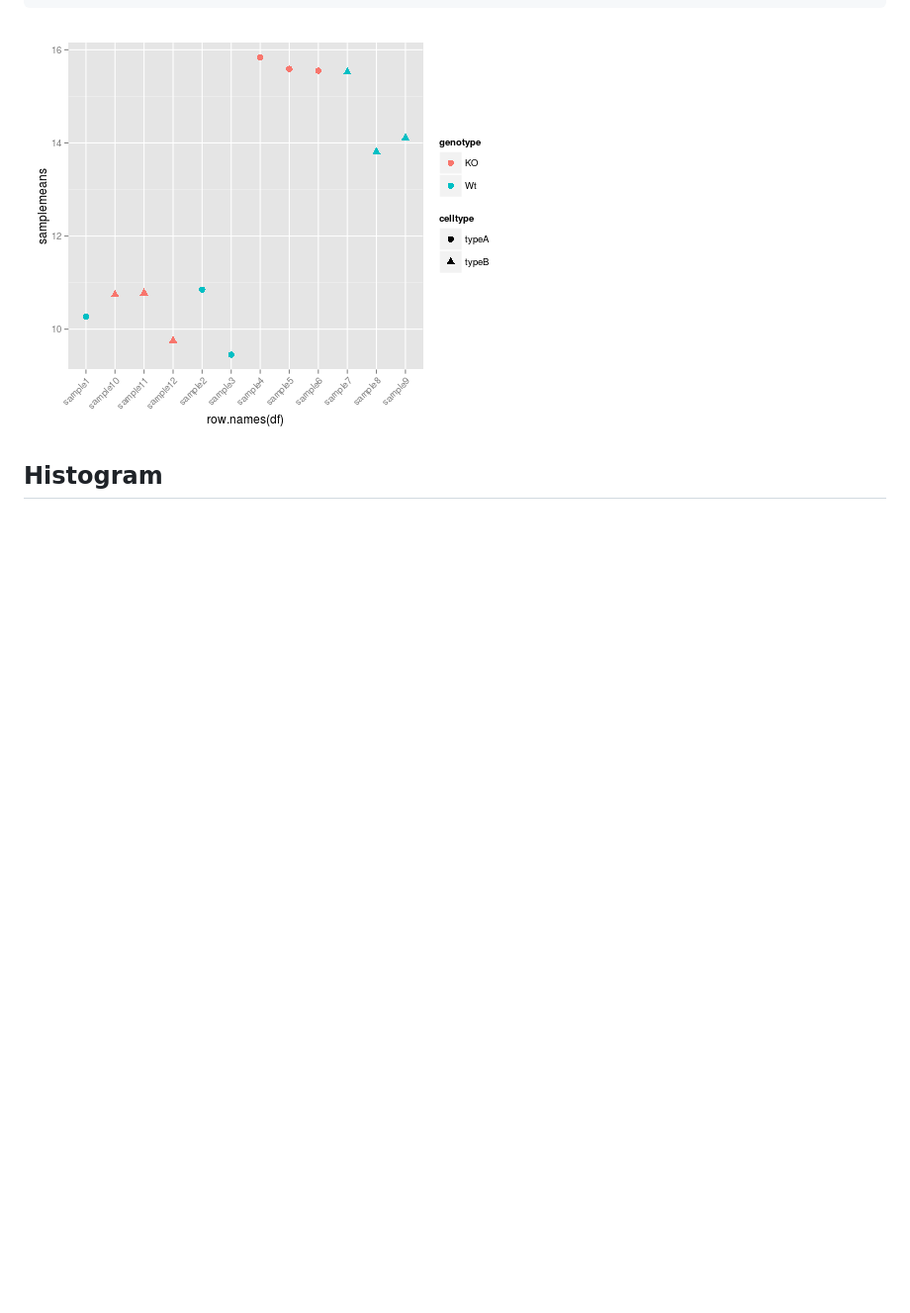
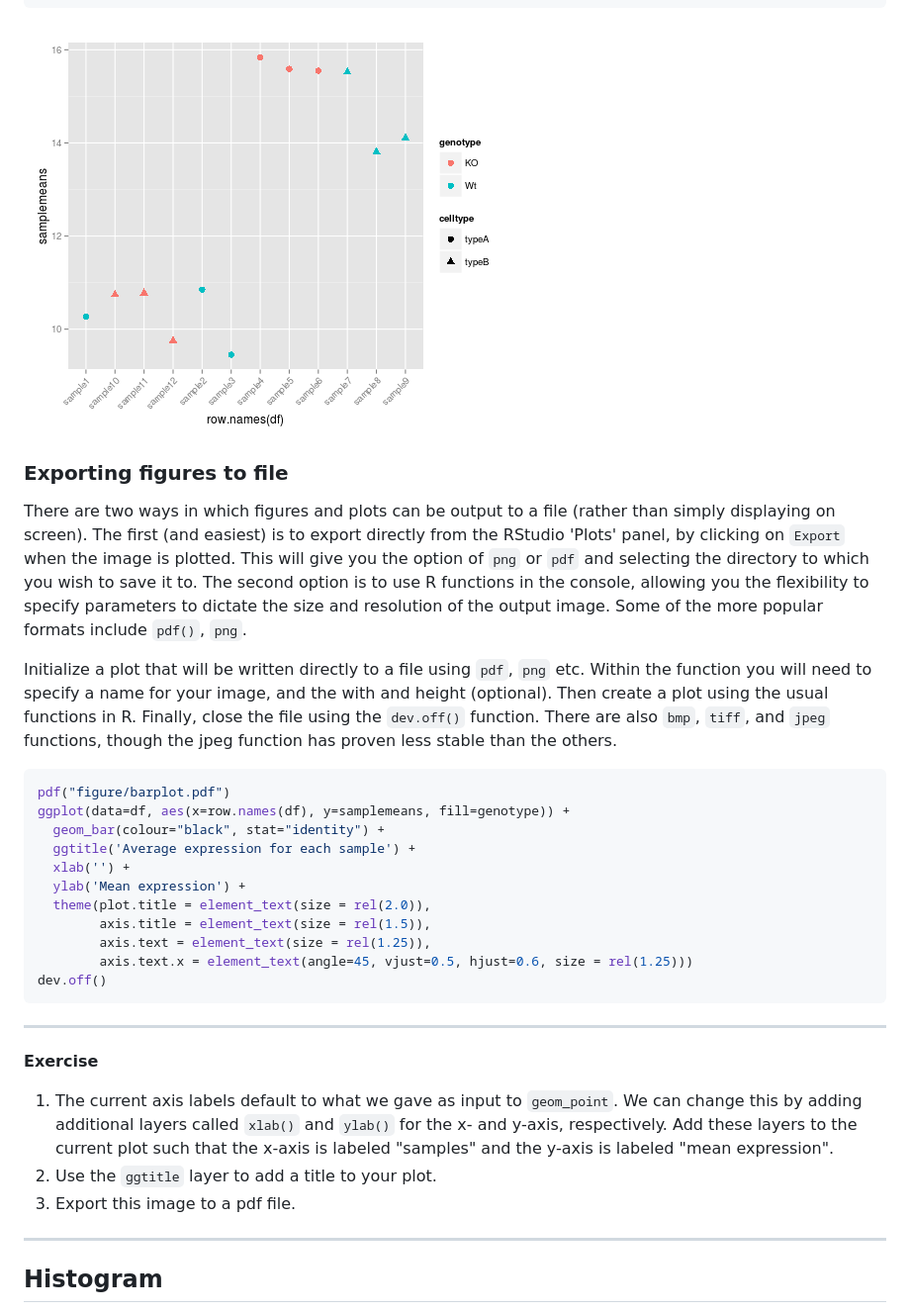
Before and after one commit to hbc/Intro-to-R-extended, a Markdown page: lessons/05-advanced-figures.md, the part around the change printed below. Shown: that part at 99% size. GitHub-like rendering; blank space fills up the shorter version.

````diff
--- a/lessons/05-advanced-figures.md
+++ b/lessons/05-advanced-figures.md
@@ -77,6 +109,41 @@ ggplot(metadata) +
 
  ![ggscatter2](../img/gg-scatter-2.png)
 
+
+### Exporting figures to file
+
+There are two ways in which figures and plots can be output to a file (rather than simply displaying on screen). The first (and easiest) is to export directly from the RStudio 'Plots' panel, by clicking on `Export` when the image is plotted. This will give you the option of `png` or `pdf` and selecting the directory to which you wish to save it to. The second option is to use R functions in the console, allowing you the flexibility to specify parameters to dictate the size and resolution of the output image. Some of the more popular formats include `pdf()`, `png`.
+
+Initialize a plot that will be written directly to a file using `pdf`, `png` etc. Within the function you will need to specify a name for your image, and the with and height (optional). Then create a plot using the usual functions in R. Finally, close the file using the `dev.off()` function. There are also `bmp`, `tiff`, and `jpeg` functions, though the jpeg function has proven less stable than the others.
+
+
+
+```r
+pdf("figure/barplot.pdf")
+ggplot(data=df, aes(x=row.names(df), y=samplemeans, fill=genotype)) +
+  geom_bar(colour="black", stat="identity") +
+  ggtitle('Average expression for each sample') +
+  xlab('') +
+  ylab('Mean expression') +
+  theme(plot.title = element_text(size = rel(2.0)),
+        axis.title = element_text(size = rel(1.5)),
+        axis.text = element_text(size = rel(1.25)),
+        axis.text.x = element_text(angle=45, vjust=0.5, hjust=0.6, size = rel(1.25)))
+dev.off()
+```
+
+
+
+
+***
+
+**Exercise**
+
+1. The current axis labels default to what we gave as input to `geom_point`. We can change this by adding additional layers called `xlab()` and `ylab()` for the x- and y-axis, respectively. Add these layers to the current plot such that the x-axis is labeled "samples" and the y-axis is labeled "mean expression".
+2. Use the `ggtitle` layer to add a title to your plot.
+3. Export this image to a pdf file.
+
+***
 
 ## Histogram
 
````
Also changed, not shown: other parts of lessons/05-advanced-figures.md (+37 -35 lines), img/gg-scatter-1.1.png (added), img/gg-scatter-1.2.png (added), img/gg-scatter-1.3.png (added).
